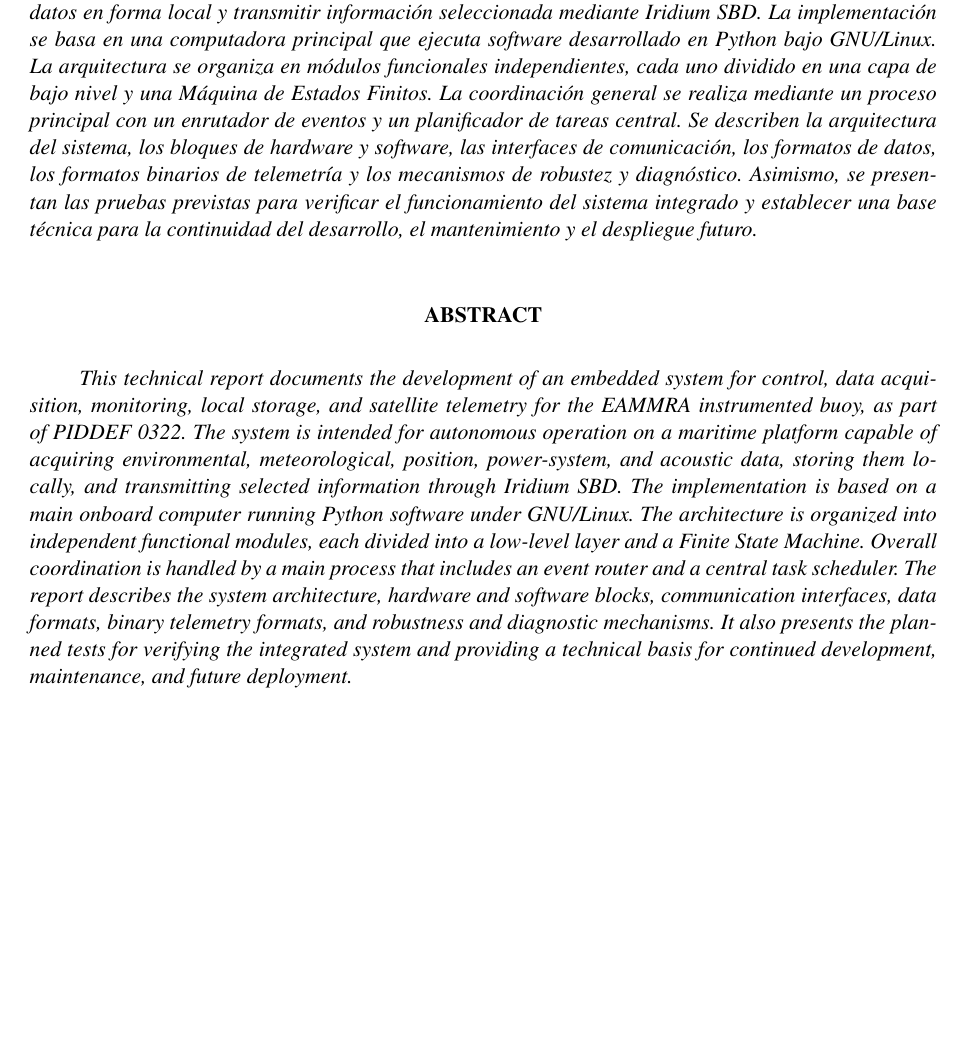
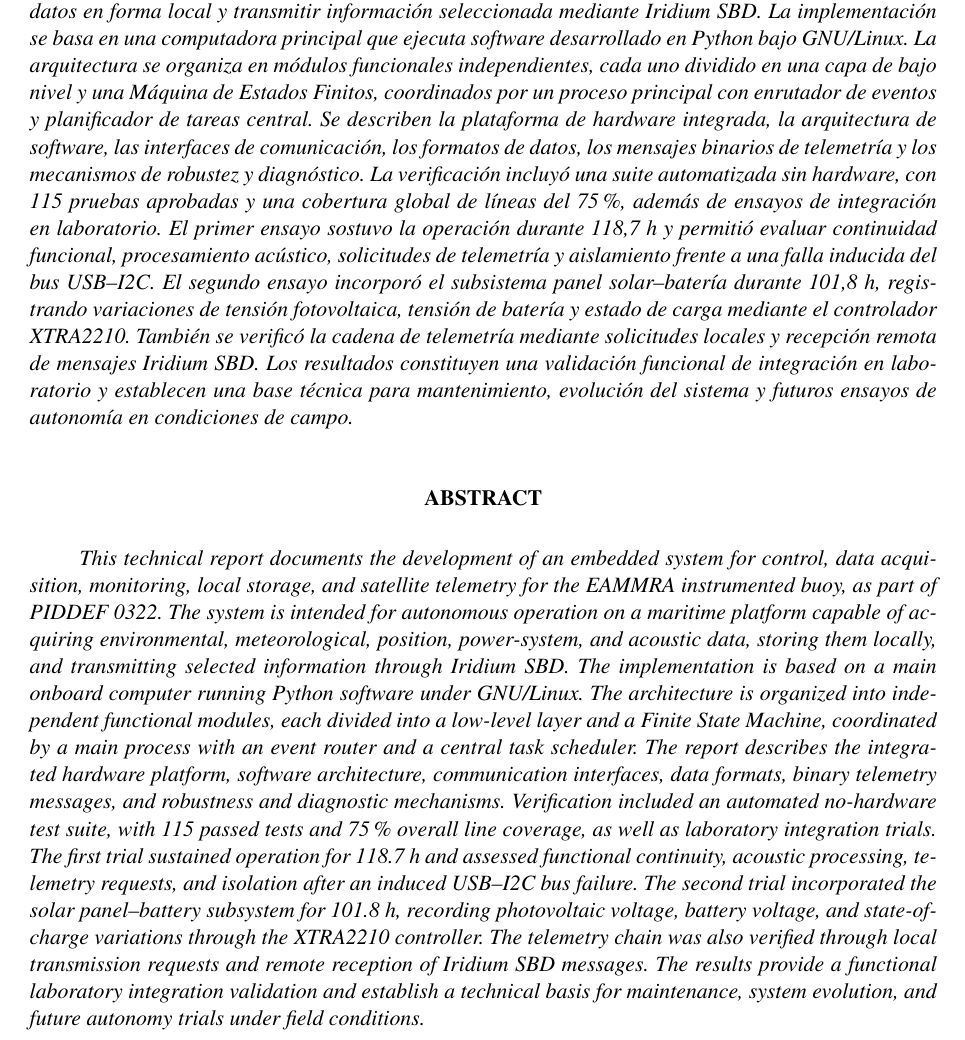
Before and after one commit to patriciobos/InfTec_2026_03_Boya, a LaTeX document (InfTec_AS0126_Boya.tex, which reads 2_Resumen.tex): part of page 2 of 66, cut so that both start at the same text, the shorter picture padded with empty space. Compiled offline with pdfLaTeX.

Commit message:
actualizacion de resumen

```diff
--- a/2_Resumen.tex
+++ b/2_Resumen.tex
@@ -11,7 +11,7 @@
 	\begin*
 		\indent
 	\end*
-\textit{En este informe técnico se documenta el desarrollo de un sistema embebido de control, adquisición, supervisión, almacenamiento y telemetría satelital para la boya instrumental EAMMRA, en el marco del PIDDEF 0322. El sistema está orientado a la operación autónoma de una plataforma marítima capaz de adquirir variables ambientales, meteorológicas, de posición, energéticas y acústicas, almacenar los datos en forma local y transmitir información seleccionada mediante Iridium SBD. La implementación se basa en una computadora principal que ejecuta software desarrollado en Python bajo GNU/Linux. La arquitectura se organiza en módulos funcionales independientes, cada uno dividido en una capa de bajo nivel y una Máquina de Estados Finitos. La coordinación general se realiza mediante un proceso principal con un enrutador de eventos y un planificador de tareas central. Se describen la arquitectura del sistema, los bloques de hardware y software, las interfaces de comunicación, los formatos de datos, los formatos binarios de telemetría y los mecanismos de robustez y diagnóstico. Asimismo, se presentan las pruebas previstas para verificar el funcionamiento del sistema integrado y establecer una base técnica para la continuidad del desarrollo, el mantenimiento y el despliegue futuro.}
+\textit{En este informe técnico se documenta el desarrollo de un sistema embebido de control, adquisición, supervisión, almacenamiento y telemetría satelital para la boya instrumental EAMMRA, en el marco del PIDDEF 0322. El sistema está orientado a la operación autónoma de una plataforma marítima capaz de adquirir variables ambientales, meteorológicas, de posición, energéticas y acústicas, almacenar los datos en forma local y transmitir información seleccionada mediante Iridium SBD. La implementación se basa en una computadora principal que ejecuta software desarrollado en Python bajo GNU/Linux. La arquitectura se organiza en módulos funcionales independientes, cada uno dividido en una capa de bajo nivel y una Máquina de Estados Finitos, coordinados por un proceso principal con enrutador de eventos y planificador de tareas central. Se describen la plataforma de hardware integrada, la arquitectura de software, las interfaces de comunicación, los formatos de datos, los mensajes binarios de telemetría y los mecanismos de robustez y diagnóstico. La verificación incluyó una \textit{suite} automatizada sin hardware, con 115 pruebas aprobadas y una cobertura global de líneas del 75~\%, además de ensayos de integración en laboratorio. El primer ensayo sostuvo la operación durante 118,7~h y permitió evaluar continuidad funcional, procesamiento acústico, solicitudes de telemetría y aislamiento frente a una falla inducida del bus USB--I2C. El segundo ensayo incorporó el subsistema panel solar--batería durante 101,8~h, registrando variaciones de tensión fotovoltaica, tensión de batería y estado de carga mediante el controlador XTRA2210. También se verificó la cadena de telemetría mediante solicitudes locales y recepción remota de mensajes Iridium SBD. Los resultados constituyen una validación funcional de integración en laboratorio y establecen una base técnica para mantenimiento, evolución del sistema y futuros ensayos de autonomía en condiciones de campo.}
 
 
 
@@ -21,7 +21,7 @@
 		\end{center}
 			\begin*
 			\indent
-\textit{This technical report documents the development of an embedded system for control, data acquisition, monitoring, local storage, and satellite telemetry for the EAMMRA instrumented buoy, as part of PIDDEF 0322. The system is intended for autonomous operation on a maritime platform capable of acquiring environmental, meteorological, position, power-system, and acoustic data, storing them locally, and transmitting selected information through Iridium SBD. The implementation is based on a main onboard computer running Python software under GNU/Linux. The architecture is organized into independent functional modules, each divided into a low-level layer and a Finite State Machine. Overall coordination is handled by a main process that includes an event router and a central task scheduler. The report describes the system architecture, hardware and software blocks, communication interfaces, data formats, binary telemetry formats, and robustness and diagnostic mechanisms. It also presents the planned tests for verifying the integrated system and providing a technical basis for continued development, maintenance, and future deployment.}
+\textit{This technical report documents the development of an embedded system for control, data acquisition, monitoring, local storage, and satellite telemetry for the EAMMRA instrumented buoy, as part of PIDDEF 0322. The system is intended for autonomous operation on a maritime platform capable of acquiring environmental, meteorological, position, power-system, and acoustic data, storing them locally, and transmitting selected information through Iridium SBD. The implementation is based on a main onboard computer running Python software under GNU/Linux. The architecture is organized into independent functional modules, each divided into a low-level layer and a Finite State Machine, coordinated by a main process with an event router and a central task scheduler. The report describes the integrated hardware platform, software architecture, communication interfaces, data formats, binary telemetry messages, and robustness and diagnostic mechanisms. Verification included an automated no-hardware test suite, with 115 passed tests and 75~\% overall line coverage, as well as laboratory integration trials. The first trial sustained operation for 118.7~h and assessed functional continuity, acoustic processing, telemetry requests, and isolation after an induced USB--I2C bus failure. The second trial incorporated the solar panel--battery subsystem for 101.8~h, recording photovoltaic voltage, battery voltage, and state-of-charge variations through the XTRA2210 controller. The telemetry chain was also verified through local transmission requests and remote reception of Iridium SBD messages. The results provide a functional laboratory integration validation and establish a technical basis for maintenance, system evolution, and future autonomy trials under field conditions.}
 	\end*
 
 \clearpage
```
